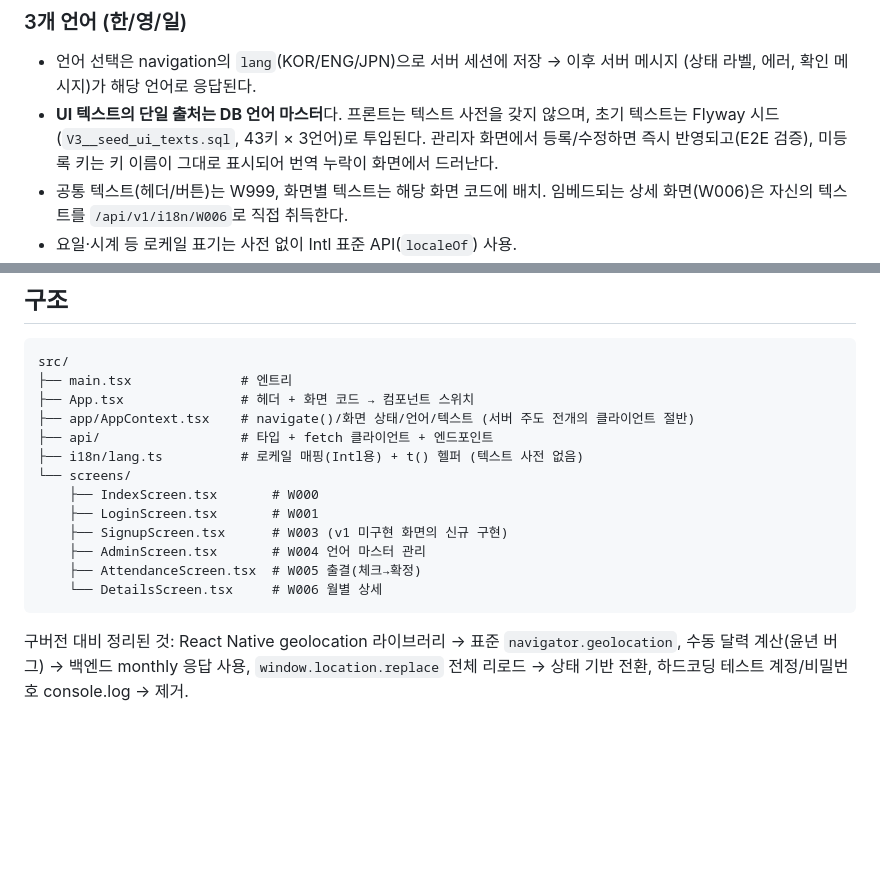
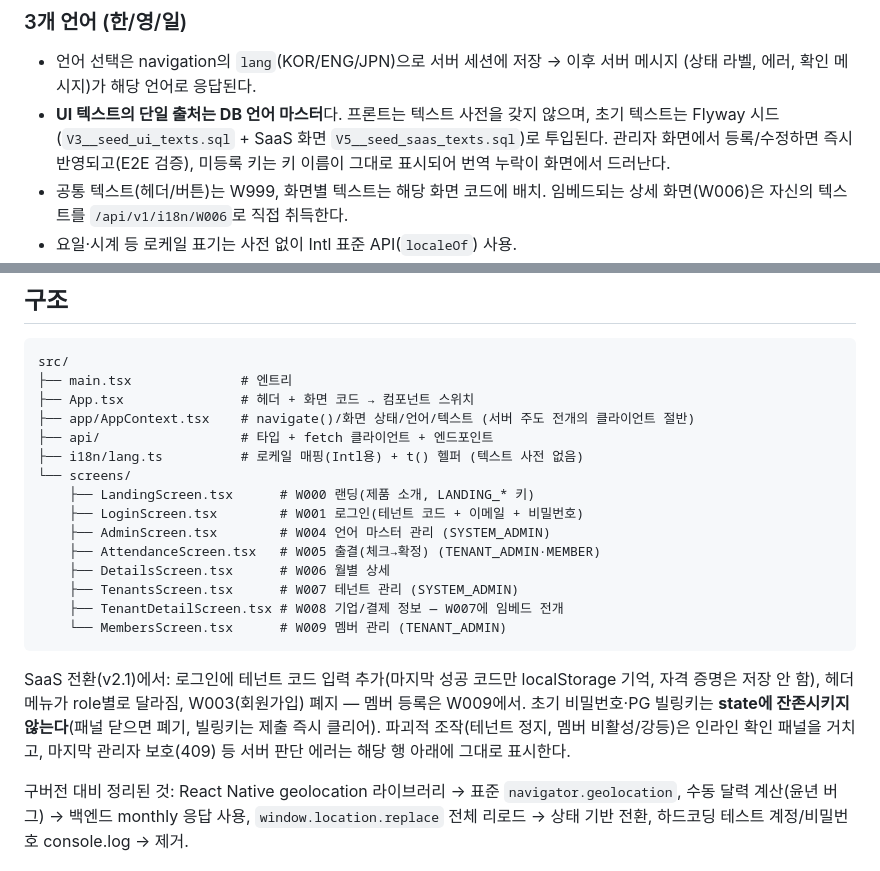
Before and after one commit to JangHyeonHo/web_attendance, a Markdown page: frontend/README.md, 2 parts joined by grey strips. Rendered like a GitHub page; blank space fills up the shorter version.

Commit message:
docs: 프론트 README에 SaaS 화면 구성(W007~W009, 랜딩) 반영
Co-Authored-By: Claude Fable 5 <noreply@anthropic.com>
Claude-Session: https://claude.ai/code/session_01EPyNizKTJKX8X5gHdA1AFx

````diff
--- a/frontend/README.md
+++ b/frontend/README.md
@@ -33,7 +33,7 @@
 - 언어 선택은 navigation의 `lang`(KOR/ENG/JPN)으로 서버 세션에 저장 → 이후 서버 메시지
   (상태 라벨, 에러, 확인 메시지)가 해당 언어로 응답된다.
 - **UI 텍스트의 단일 출처는 DB 언어 마스터**다. 프론트는 텍스트 사전을 갖지 않으며,
-  초기 텍스트는 Flyway 시드(`V3__seed_ui_texts.sql`, 43키 × 3언어)로 투입된다.
+  초기 텍스트는 Flyway 시드(`V3__seed_ui_texts.sql` + SaaS 화면 `V5__seed_saas_texts.sql`)로 투입된다.
   관리자 화면에서 등록/수정하면 즉시 반영되고(E2E 검증), 미등록 키는 키 이름이
   그대로 표시되어 번역 누락이 화면에서 드러난다.
 - 공통 텍스트(헤더/버튼)는 W999, 화면별 텍스트는 해당 화면 코드에 배치.
@@ -61,13 +61,21 @@ src/
 ├── api/                  # 타입 + fetch 클라이언트 + 엔드포인트
 ├── i18n/lang.ts          # 로케일 매핑(Intl용) + t() 헬퍼 (텍스트 사전 없음)
 └── screens/
-    ├── IndexScreen.tsx       # W000
-    ├── LoginScreen.tsx       # W001
-    ├── SignupScreen.tsx      # W003 (v1 미구현 화면의 신규 구현)
-    ├── AdminScreen.tsx       # W004 언어 마스터 관리
-    ├── AttendanceScreen.tsx  # W005 출결(체크→확정)
-    └── DetailsScreen.tsx     # W006 월별 상세
+    ├── LandingScreen.tsx      # W000 랜딩(제품 소개, LANDING_* 키)
+    ├── LoginScreen.tsx        # W001 로그인(테넌트 코드 + 이메일 + 비밀번호)
+    ├── AdminScreen.tsx        # W004 언어 마스터 관리 (SYSTEM_ADMIN)
+    ├── AttendanceScreen.tsx   # W005 출결(체크→확정) (TENANT_ADMIN·MEMBER)
+    ├── DetailsScreen.tsx      # W006 월별 상세
+    ├── TenantsScreen.tsx      # W007 테넌트 관리 (SYSTEM_ADMIN)
+    ├── TenantDetailScreen.tsx # W008 기업/결제 정보 — W007에 임베드 전개
+    └── MembersScreen.tsx      # W009 멤버 관리 (TENANT_ADMIN)
 ```
+
+SaaS 전환(v2.1)에서: 로그인에 테넌트 코드 입력 추가(마지막 성공 코드만 localStorage 기억,
+자격 증명은 저장 안 함), 헤더 메뉴가 role별로 달라짐, W003(회원가입) 폐지 — 멤버 등록은 W009에서.
+초기 비밀번호·PG 빌링키는 **state에 잔존시키지 않는다**(패널 닫으면 폐기, 빌링키는 제출 즉시 클리어).
+파괴적 조작(테넌트 정지, 멤버 비활성/강등)은 인라인 확인 패널을 거치고, 마지막 관리자 보호(409) 등
+서버 판단 에러는 해당 행 아래에 그대로 표시한다.
 
 구버전 대비 정리된 것: React Native geolocation 라이브러리 → 표준 `navigator.geolocation`,
 수동 달력 계산(윤년 버그) → 백엔드 monthly 응답 사용, `window.location.replace` 전체 리로드 → 상태 기반 전환,
````
